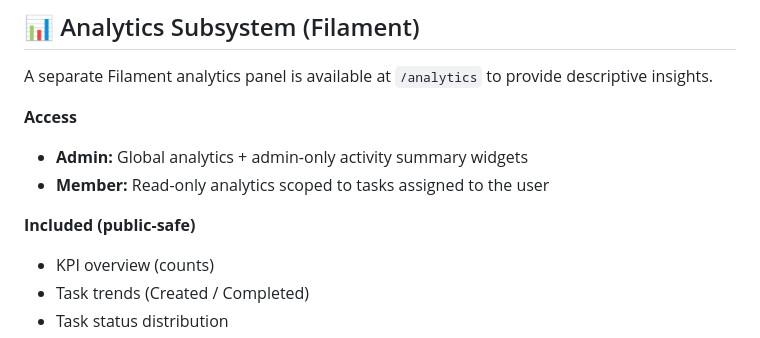
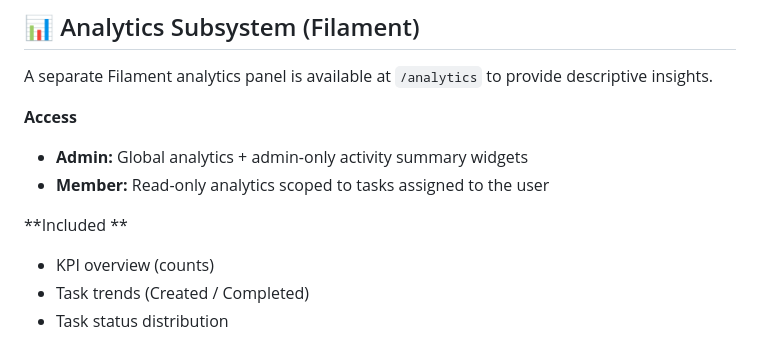
Before and after one commit to MuhdAzhari/team-project-hub, a Markdown page: README.md, the part around the change. Drawn GitHub-style.

```diff
--- a/README.md
+++ b/README.md
@@ -66,7 +66,7 @@ A separate Filament analytics panel is available at `/analytics` to provide desc
 - **Admin:** Global analytics + admin-only activity summary widgets
 - **Member:** Read-only analytics scoped to tasks assigned to the user
 
-**Included (public-safe)**
+**Included **
 - KPI overview (counts)
 - Task trends (Created / Completed)
 - Task status distribution
```
